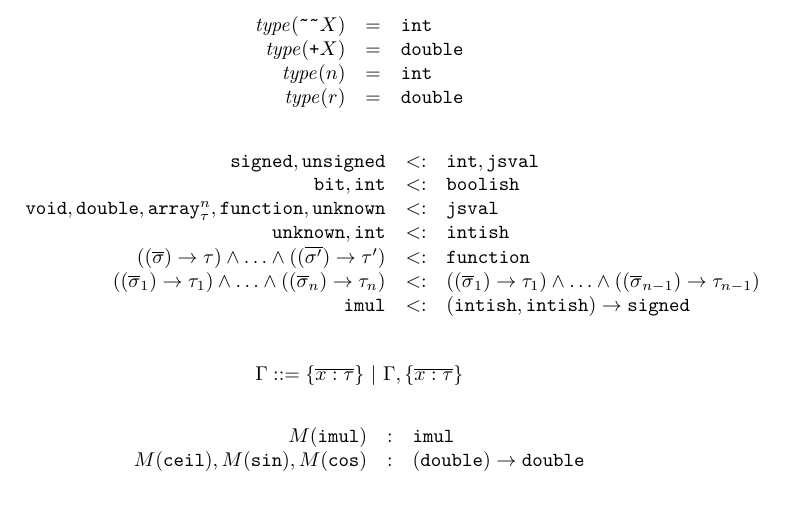
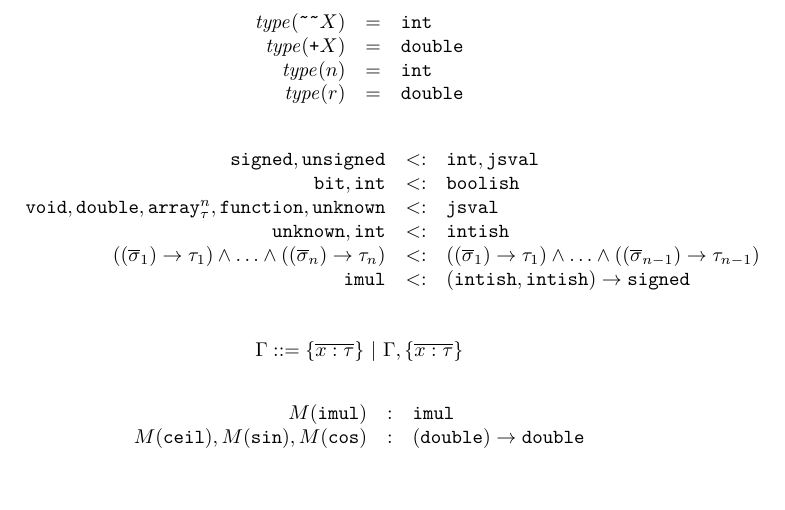
Before and after one commit to asm-js/validator, a LaTeX document (tex/def.tex): part of page 3 of 7, cut so that both start at the same text. Compiled offline with pdfLaTeX.

Commit message:
(s...)->t no longer subtype of function

```diff
--- a/tex/def.tex
+++ b/tex/def.tex
@@ -212,7 +212,6 @@ L        \cup \mustret & = & L \\
 \bit, \int                                                                          & <: & \boolish \\
 \void, \double, \arr{n}{\tau}, \function, \unk                                      & <: & \jsval \\
 \unk, \int                                                                          & <: & \intish \\
-(\funty{\seq{\sigma}}{\tau}) \land \ldots \land (\funty{\seq{\sigma'}}{\tau'})      & <: & \function \\
 (\funty{\seq{\sigma}_1}{\tau_1}) \land \ldots \land (\funty{\seq{\sigma}_n}{\tau_n}) & <: & (\funty{\seq{\sigma}_1}{\tau_1}) \land \ldots \land (\funty{\seq{\sigma}_{n-1}}{\tau_{n-1}}) \\
 \imul                                                                               & <: & \funty{\intish, \intish}{\signed} \\
 \end{array}
```
Also changed, not shown: tex/def.pdf, tex/subtypes.png, 1 other file.
